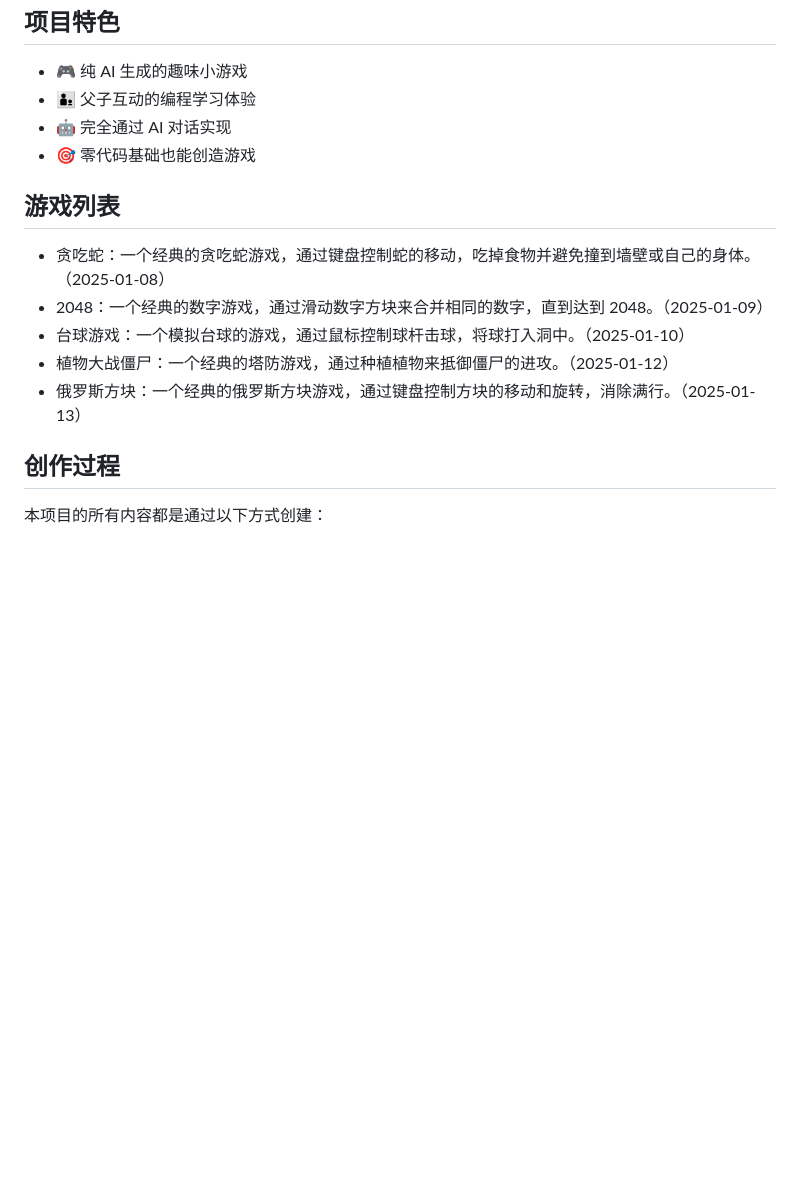
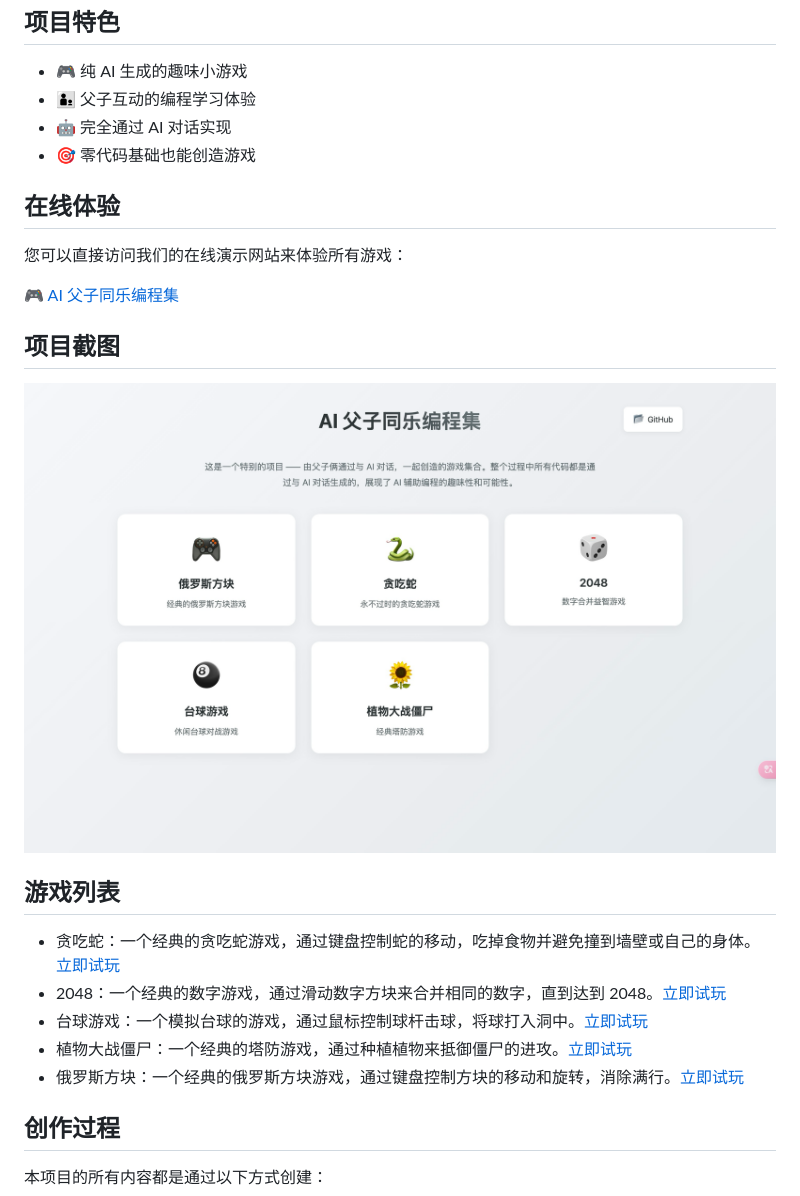
Before and after one commit to huihuisang/AI-Games, a Markdown page: README.md, the part around the change. Rendered like a GitHub page; pictures changed too: screenshots/homepage.png (added); blank space fills up the shorter version.

Commit message:
Update README.md to include online demo links and enhance game descriptions: Added a section for online experience with direct links to play each game. Improved game list by adding "Play Now" links for better accessibility.

```diff
--- a/README.md
+++ b/README.md
@@ -9,13 +9,23 @@
 - 🤖 完全通过 AI 对话实现
 - 🎯 零代码基础也能创造游戏
 
+## 在线体验
+
+您可以直接访问我们的在线演示网站来体验所有游戏：
+
+🎮 [AI 父子同乐编程集](https://ai-games-rho.vercel.app/)
+
+## 项目截图
+
+![AI父子同乐编程集首页截图](screenshots/homepage.png)
+
 ## 游戏列表
 
-- 贪吃蛇：一个经典的贪吃蛇游戏，通过键盘控制蛇的移动，吃掉食物并避免撞到墙壁或自己的身体。（2025-01-08）
-- 2048：一个经典的数字游戏，通过滑动数字方块来合并相同的数字，直到达到 2048。（2025-01-09）
-- 台球游戏：一个模拟台球的游戏，通过鼠标控制球杆击球，将球打入洞中。（2025-01-10）
-- 植物大战僵尸：一个经典的塔防游戏，通过种植植物来抵御僵尸的进攻。（2025-01-12）
-- 俄罗斯方块：一个经典的俄罗斯方块游戏，通过键盘控制方块的移动和旋转，消除满行。（2025-01-13）
+- 贪吃蛇：一个经典的贪吃蛇游戏，通过键盘控制蛇的移动，吃掉食物并避免撞到墙壁或自己的身体。[立即试玩](https://ai-games-rho.vercel.app/snake)
+- 2048：一个经典的数字游戏，通过滑动数字方块来合并相同的数字，直到达到 2048。[立即试玩](https://ai-games-rho.vercel.app/2048)
+- 台球游戏：一个模拟台球的游戏，通过鼠标控制球杆击球，将球打入洞中。[立即试玩](https://ai-games-rho.vercel.app/pool)
+- 植物大战僵尸：一个经典的塔防游戏，通过种植植物来抵御僵尸的进攻。[立即试玩](https://ai-games-rho.vercel.app/pvz)
+- 俄罗斯方块：一个经典的俄罗斯方块游戏，通过键盘控制方块的移动和旋转，消除满行。[立即试玩](https://ai-games-rho.vercel.app/tetris)
 
 ## 创作过程
 
```
